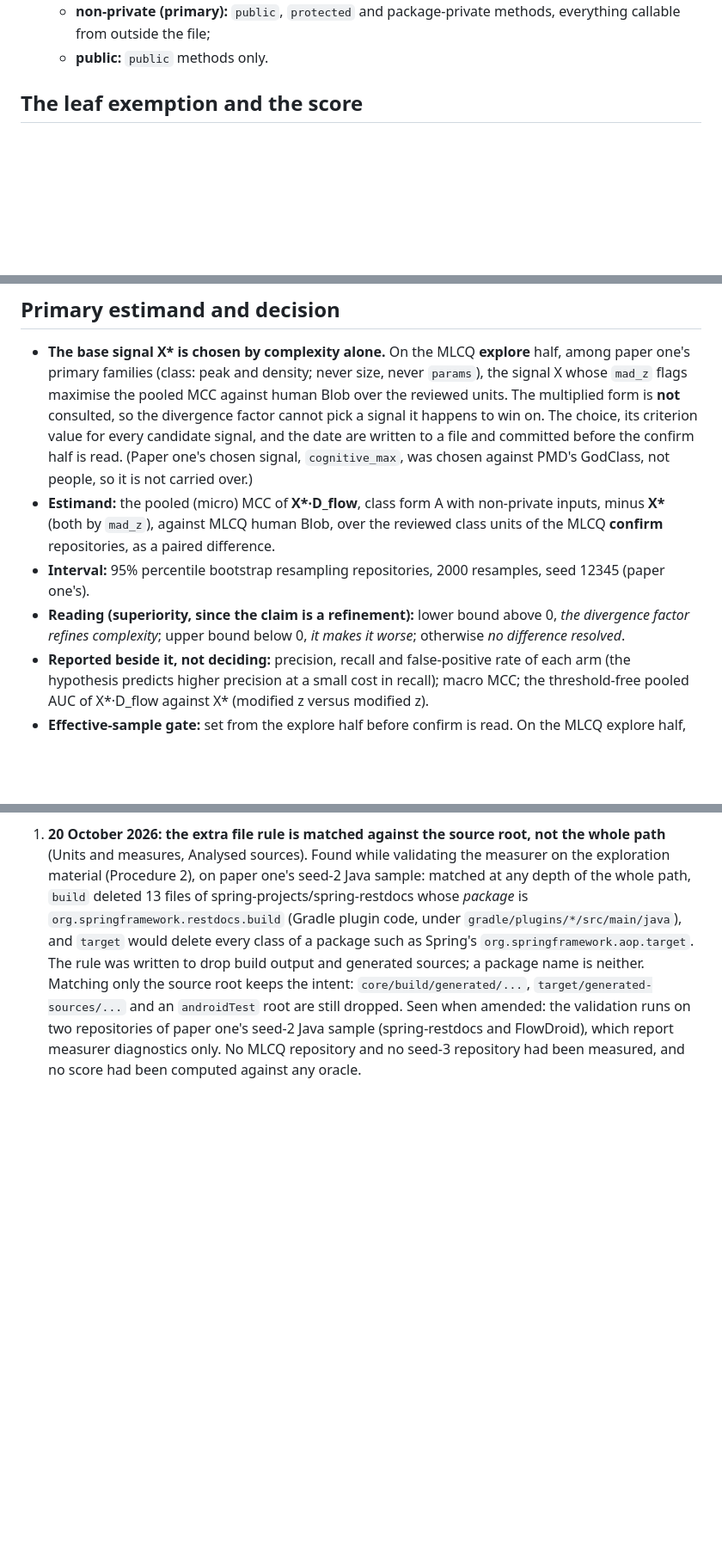
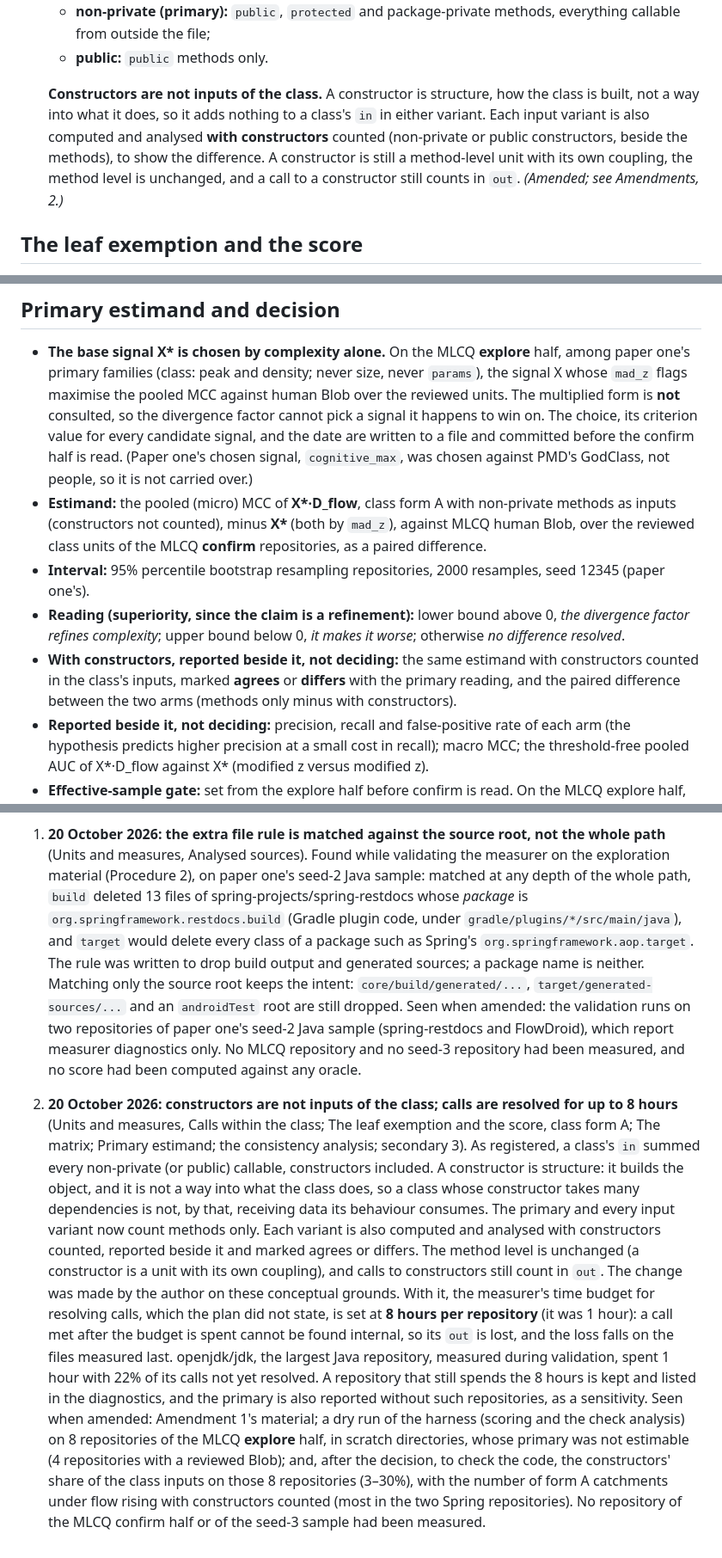
Before and after one commit to officefloor/concentration-divergence-study, a Markdown page: PLAN.md, 3 parts joined by grey strips. Shown at 86% size. GitHub-like rendering; blank space fills up the shorter version.

Commit message:
Amend the plan: constructors are not inputs of the class; resolve calls for up to 8 hours
Co-Authored-By: Claude Opus 5.5 <noreply@anthropic.com>

```diff
--- a/PLAN.md
+++ b/PLAN.md
@@ -162,6 +162,13 @@ run through every analysis below; data and message are pre-registered secondarie
     callable from outside the file;
   - **public:** `public` methods only.
 
+  **Constructors are not inputs of the class.** A constructor is structure, how the class is
+  built, not a way into what it does, so it adds nothing to a class's `in` in either variant.
+  Each input variant is also computed and analysed **with constructors** counted (non-private
+  or public constructors, beside the methods), to show the difference. A constructor is still a
+  method-level unit with its own coupling, the method level is unchanged, and a call to a
+  constructor still counts in `out`. *(Amended; see Amendments, 2.)*
+
 ## The leaf exemption and the score
 
 A negative divergence marks a **catchment**: a leaf that receives data and processes it, which
@@ -303,13 +312,17 @@ holds the commit. A matching SHA means the same code, whoever holds it.
   chosen signal, `cognitive_max`, was chosen against PMD's GodClass, not people, so it is not
   carried over.)
 - **Estimand:** the pooled (micro) MCC of **X\*·D_flow**, class form A with non-private
-  inputs, minus **X\*** (both by `mad_z`), against
+  methods as inputs (constructors not counted), minus **X\*** (both by `mad_z`), against
   MLCQ human Blob, over the reviewed class units of the MLCQ **confirm** repositories, as a
   paired difference.
 - **Interval:** 95% percentile bootstrap resampling repositories, 2000 resamples, seed 12345
   (paper one's).
 - **Reading (superiority, since the claim is a refinement):** lower bound above 0, *the
   divergence factor refines complexity*; upper bound below 0, *it makes it worse*; otherwise *no difference resolved*.
+- **With constructors, reported beside it, not deciding:** the same estimand with
+  constructors counted in the class's inputs, marked **agrees** or **differs** with the
+  primary reading, and the paired difference between the two arms (methods only minus with
+  constructors).
 - **Reported beside it, not deciding:** precision, recall and false-positive rate of each arm
   (the hypothesis predicts higher precision at a small cost in recall); macro MCC; the
   threshold-free pooled AUC of X\*·D_flow against X\* (modified z versus modified z).
@@ -492,3 +506,27 @@ was made.
    paper one's seed-2 Java sample (spring-restdocs and FlowDroid), which report measurer
    diagnostics only. No MLCQ repository and no seed-3 repository had been measured, and no
    score had been computed against any oracle.
+
+2. **20 October 2026: constructors are not inputs of the class; calls are resolved for up to
+   8 hours** (Units and measures, Calls within the class; The leaf exemption and the score,
+   class form A; The matrix; Primary estimand; the consistency analysis; secondary 3). As registered, a class's `in` summed every
+   non-private (or public) callable, constructors included. A constructor is structure: it
+   builds the object, and it is not a way into what the class does, so a class whose
+   constructor takes many dependencies is not, by that, receiving data its behaviour consumes.
+   The primary and every input variant now count methods only. Each variant is also computed
+   and analysed with constructors counted, reported beside it and marked agrees or differs. The
+   method level is unchanged (a constructor is a unit with its own coupling), and calls to
+   constructors still count in `out`. The change was made by the author on these conceptual
+   grounds. With it, the measurer's time budget for resolving calls, which the plan did not
+   state, is set at **8 hours per repository** (it was 1 hour): a call met after the budget is
+   spent cannot be found internal, so its `out` is lost, and the loss falls on the files
+   measured last. openjdk/jdk, the largest Java repository, measured during validation, spent
+   1 hour with 22% of its calls not yet resolved. A repository that still spends the 8 hours is
+   kept and listed in the diagnostics, and the primary is also reported without such
+   repositories, as a sensitivity. Seen when amended: Amendment 1's material; a dry run of
+   the harness (scoring and the check analysis) on 8 repositories of the MLCQ **explore** half, in scratch directories,
+   whose primary was not estimable (4 repositories with a reviewed Blob); and, after the
+   decision, to check the code, the constructors' share of the class inputs on those 8
+   repositories (3–30%), with the number of form A catchments under flow rising with
+   constructors counted (most in the two Spring repositories). No repository of the MLCQ
+   confirm half or of the seed-3 sample had been measured.
```
Also changed, not shown: other parts of PLAN.md (+9 -6 lines).
